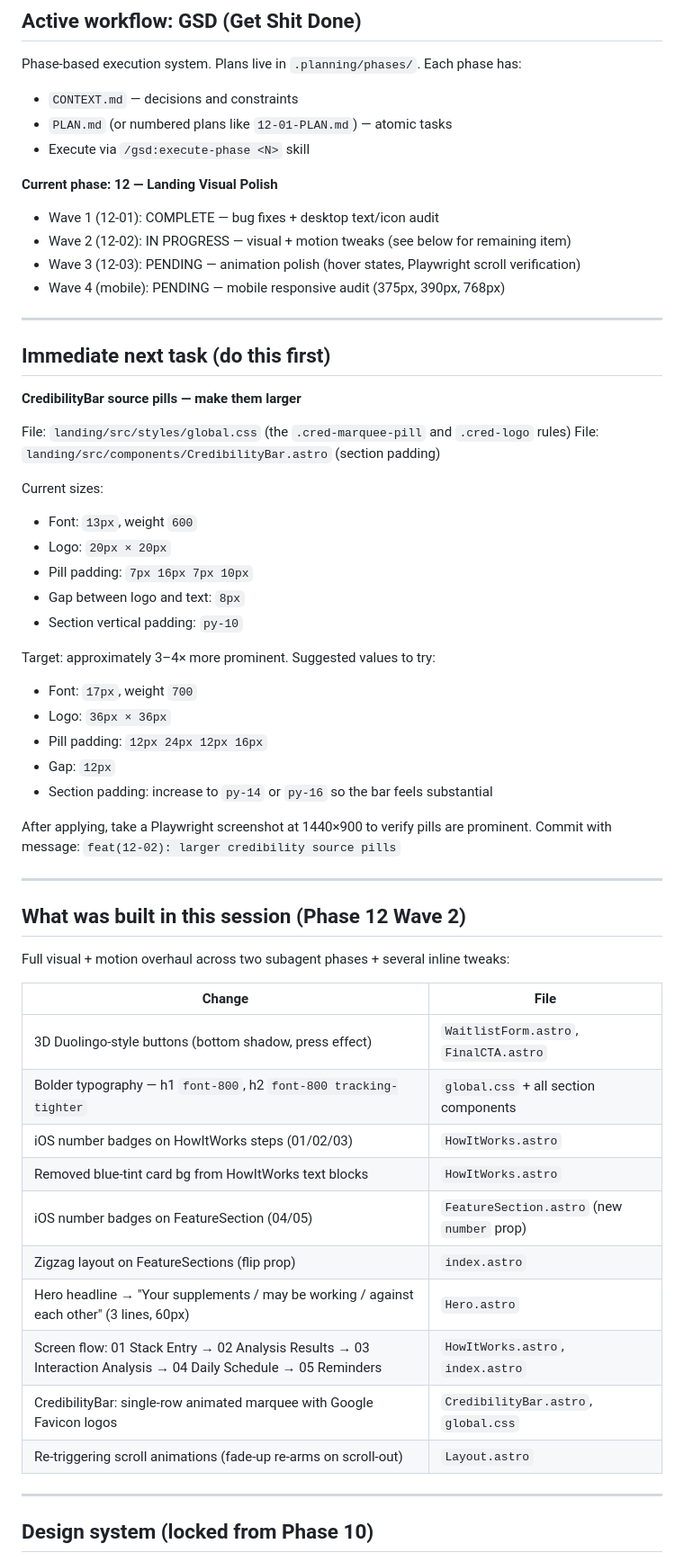
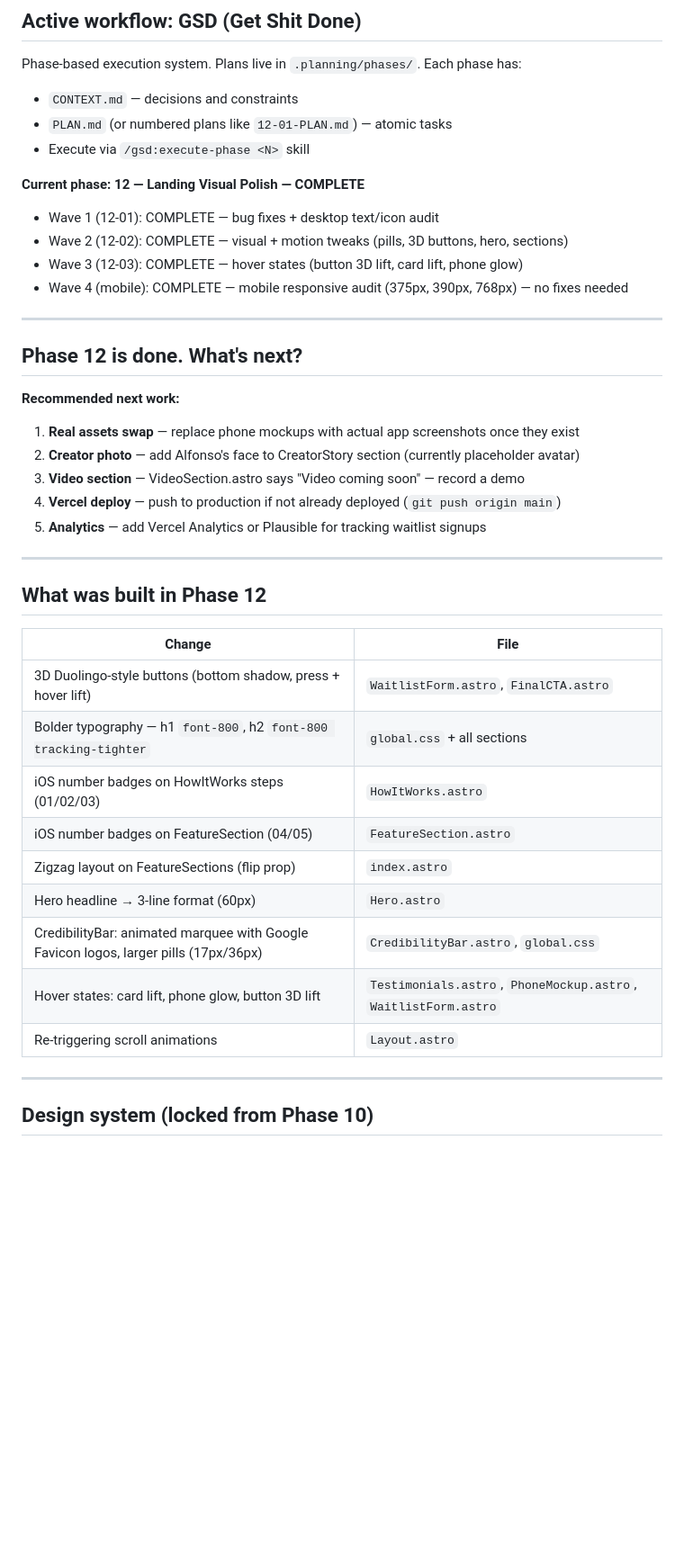
Before and after one commit to Alfonso-Castano/Supplement-Manager, a Markdown page: CONTINUE-HERE.md, the part around one of its changes. Shown at 90% size. Drawn GitHub-style; blank space fills up the shorter version.

Commit message:
docs: Phase 12 complete — update CONTINUE-HERE handoff

```diff
--- a/CONTINUE-HERE.md
+++ b/CONTINUE-HERE.md
@@ -23,55 +23,38 @@ Phase-based execution system. Plans live in `.planning/phases/`. Each phase has:
 - `PLAN.md` (or numbered plans like `12-01-PLAN.md`) — atomic tasks
 - Execute via `/gsd:execute-phase <N>` skill
 
-**Current phase: 12 — Landing Visual Polish**
+**Current phase: 12 — Landing Visual Polish — COMPLETE**
 - Wave 1 (12-01): COMPLETE — bug fixes + desktop text/icon audit
-- Wave 2 (12-02): IN PROGRESS — visual + motion tweaks (see below for remaining item)
-- Wave 3 (12-03): PENDING — animation polish (hover states, Playwright scroll verification)
-- Wave 4 (mobile): PENDING — mobile responsive audit (375px, 390px, 768px)
+- Wave 2 (12-02): COMPLETE — visual + motion tweaks (pills, 3D buttons, hero, sections)
+- Wave 3 (12-03): COMPLETE — hover states (button 3D lift, card lift, phone glow)
+- Wave 4 (mobile): COMPLETE — mobile responsive audit (375px, 390px, 768px) — no fixes needed
 
 ---
 
-## Immediate next task (do this first)
+## Phase 12 is done. What's next?
 
-**CredibilityBar source pills — make them larger**
-
-File: `landing/src/styles/global.css` (the `.cred-marquee-pill` and `.cred-logo` rules)
-File: `landing/src/components/CredibilityBar.astro` (section padding)
-
-Current sizes:
-- Font: `13px`, weight `600`
-- Logo: `20px × 20px`
-- Pill padding: `7px 16px 7px 10px`
-- Gap between logo and text: `8px`
-- Section vertical padding: `py-10`
-
-Target: approximately 3–4× more prominent. Suggested values to try:
-- Font: `17px`, weight `700`
-- Logo: `36px × 36px`
-- Pill padding: `12px 24px 12px 16px`
-- Gap: `12px`
-- Section padding: increase to `py-14` or `py-16` so the bar feels substantial
-
-After applying, take a Playwright screenshot at 1440×900 to verify pills are prominent. Commit with message: `feat(12-02): larger credibility source pills`
+**Recommended next work:**
+1. **Real assets swap** — replace phone mockups with actual app screenshots once they exist
+2. **Creator photo** — add Alfonso's face to CreatorStory section (currently placeholder avatar)
+3. **Video section** — VideoSection.astro says "Video coming soon" — record a demo
+4. **Vercel deploy** — push to production if not already deployed (`git push origin main`)
+5. **Analytics** — add Vercel Analytics or Plausible for tracking waitlist signups
 
 ---
 
-## What was built in this session (Phase 12 Wave 2)
-
-Full visual + motion overhaul across two subagent phases + several inline tweaks:
+## What was built in Phase 12
 
 | Change | File |
 |--------|------|
-| 3D Duolingo-style buttons (bottom shadow, press effect) | `WaitlistForm.astro`, `FinalCTA.astro` |
-| Bolder typography — h1 `font-800`, h2 `font-800 tracking-tighter` | `global.css` + all section components |
+| 3D Duolingo-style buttons (bottom shadow, press + hover lift) | `WaitlistForm.astro`, `FinalCTA.astro` |
+| Bolder typography — h1 `font-800`, h2 `font-800 tracking-tighter` | `global.css` + all sections |
 | iOS number badges on HowItWorks steps (01/02/03) | `HowItWorks.astro` |
-| Removed blue-tint card bg from HowItWorks text blocks | `HowItWorks.astro` |
-| iOS number badges on FeatureSection (04/05) | `FeatureSection.astro` (new `number` prop) |
+| iOS number badges on FeatureSection (04/05) | `FeatureSection.astro` |
 | Zigzag layout on FeatureSections (flip prop) | `index.astro` |
-| Hero headline → "Your supplements / may be working / against each other" (3 lines, 60px) | `Hero.astro` |
-| Screen flow: 01 Stack Entry → 02 Analysis Results → 03 Interaction Analysis → 04 Daily Schedule → 05 Reminders | `HowItWorks.astro`, `index.astro` |
-| CredibilityBar: single-row animated marquee with Google Favicon logos | `CredibilityBar.astro`, `global.css` |
-| Re-triggering scroll animations (fade-up re-arms on scroll-out) | `Layout.astro` |
+| Hero headline → 3-line format (60px) | `Hero.astro` |
+| CredibilityBar: animated marquee with Google Favicon logos, larger pills (17px/36px) | `CredibilityBar.astro`, `global.css` |
+| Hover states: card lift, phone glow, button 3D lift | `Testimonials.astro`, `PhoneMockup.astro`, `WaitlistForm.astro` |
+| Re-triggering scroll animations | `Layout.astro` |
 
 ---
 
```
Also changed, not shown: other parts of CONTINUE-HERE.md (+1 -38 lines).
